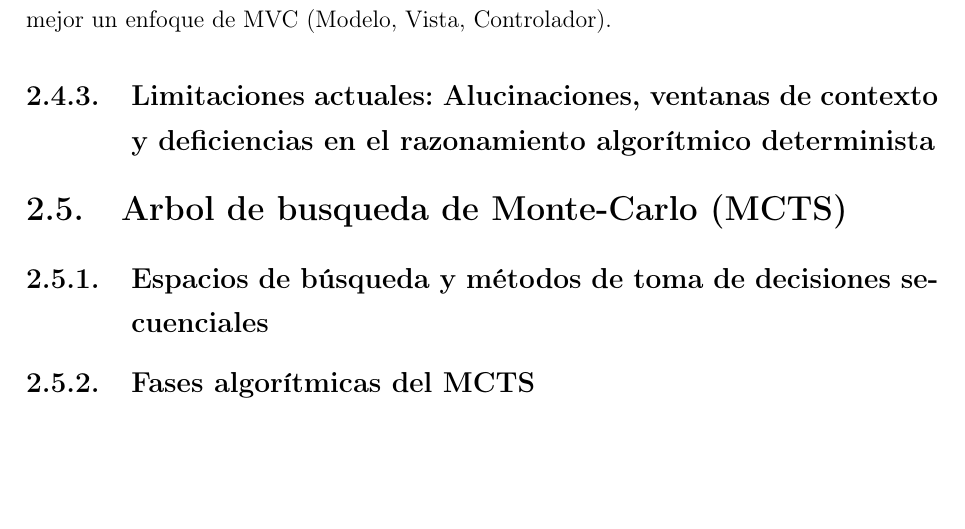
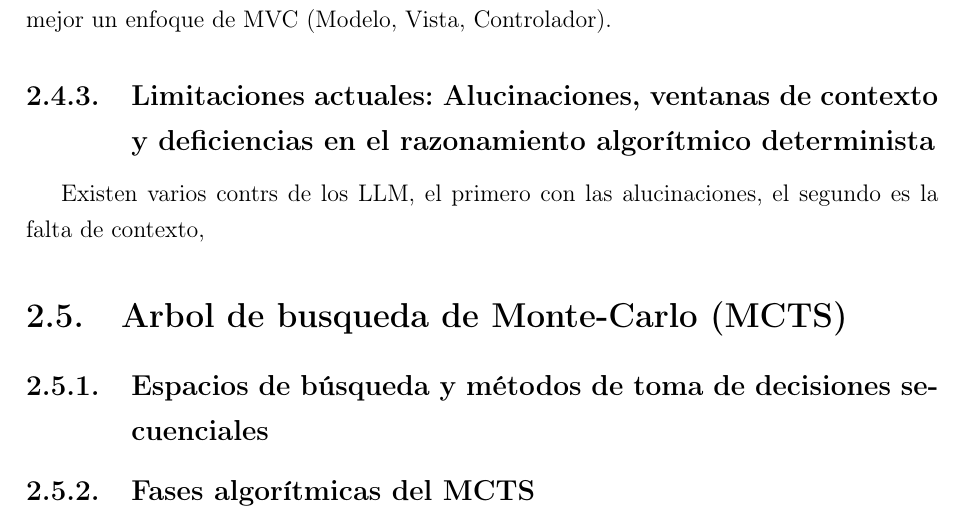
Before and after one commit to SalazarMtzMiguel/ZettelKasten-Cinvestav, a LaTeX thesis (Proyecto de Tesis/LATEX/main.tex): part of page 19 of 39, cut so that both start at the same text, the shorter picture padded with empty space. Compiled offline with pdfLaTeX.

Commit message:
Asus-mike 2026-09-07 12:25:47 (7)

```diff
--- a/Proyecto de Tesis/LATEX/main.tex
+++ b/Proyecto de Tesis/LATEX/main.tex
@@ -292,6 +292,7 @@ Los Modelos son capaces de inferir cierta informacion basado en el contexto dado
 \subsection{Capacidades de los LLMs en la comprensión, diseño y generación de código}
 Como tal el contexto dado al LLM rige que puede dar como salida, en el caso de la ingenieria de software, el modelo debe de estar entranado con mucha informacion formal y de campo del area de dominio, para de esa manera reconocer patrones y replicarlos dado el input de la funcion, en el caso de la ingenieria de diseño, dar la especificacion de los patrones de diseño, y poder compara con su propio entrenamiento que plantillas se ajustan mas a lo requerido, es decir, si nos piden una web sencilla con interacciones, quiza lo mejor sea un comprtamiento monolitico, pero bajo el entrenamiento del LLM nos recomiende mejor un enfoque de MVC (Modelo, Vista, Controlador).
 \subsection{Limitaciones actuales: Alucinaciones, ventanas de contexto y deficiencias en el razonamiento algorítmico determinista}
+Existen varios contrs de los LLM, el primero con las alucinaciones, el segundo es la falta de contexto,
 \section{Arbol de busqueda de Monte-Carlo (MCTS)}
 
 \subsection{Espacios de búsqueda y métodos de toma de decisiones secuenciales}
```
Also changed, not shown: Proyecto de Tesis/LATEX/main.pdf, 5 other files.
